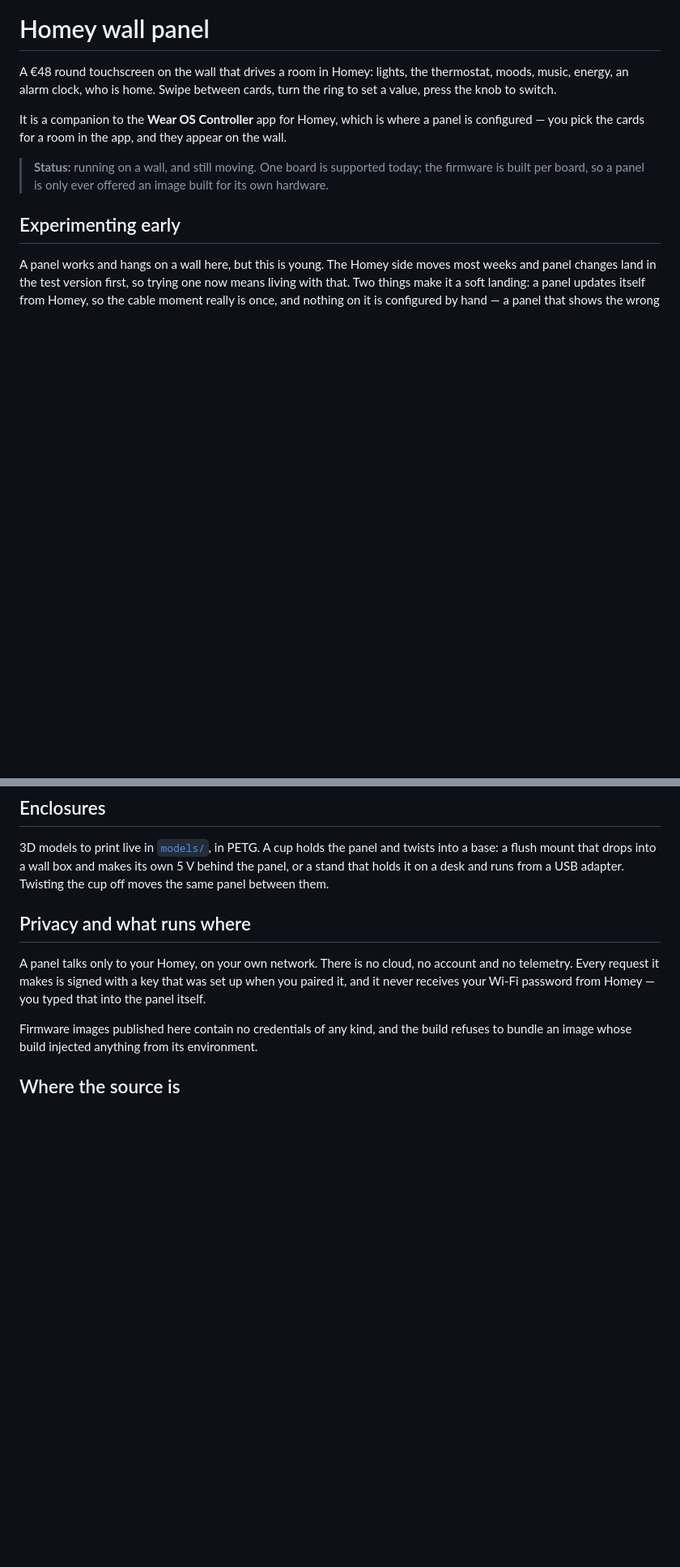
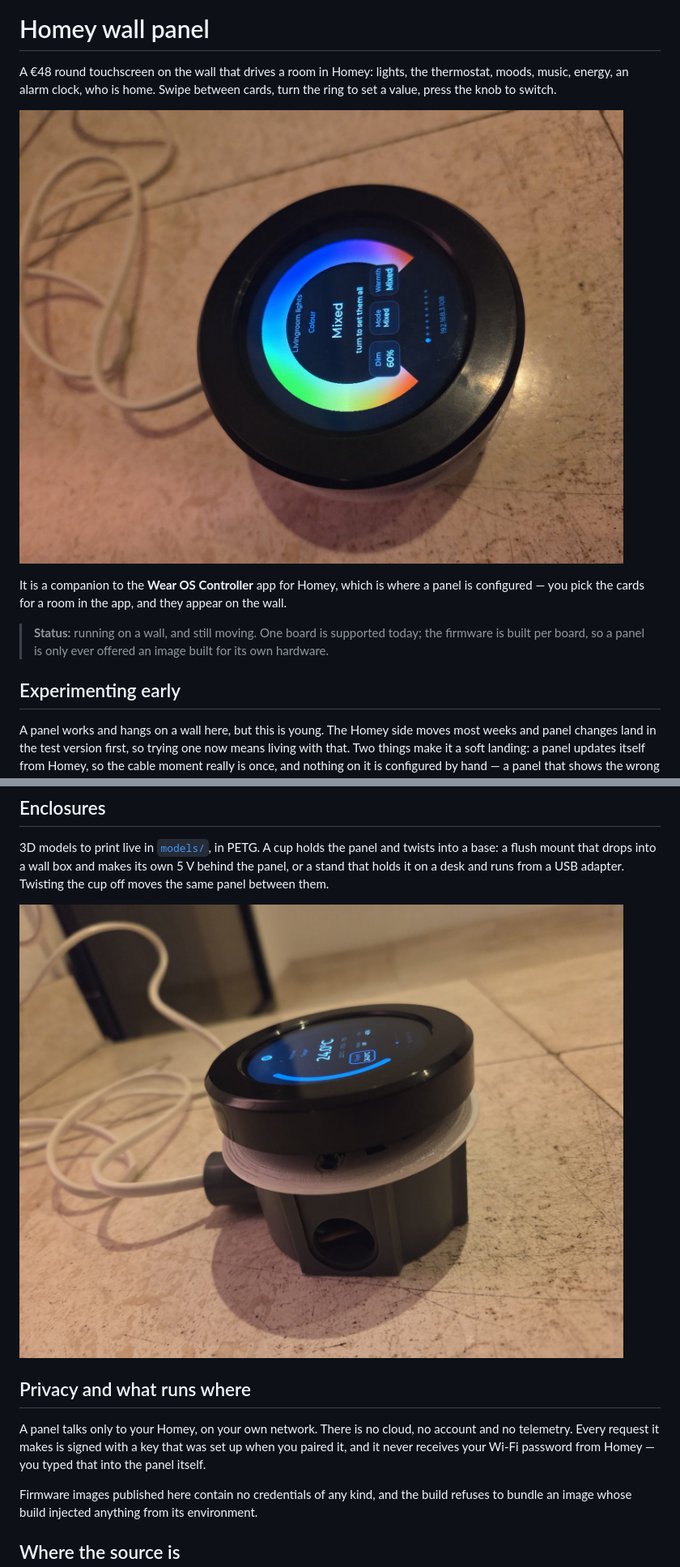
Before and after one commit to kaohlive/homey-wallpanel, a Markdown page: README.md, 2 parts joined by grey strips. Shown at 81% size. GitHub-like rendering; pictures changed too: images/panel-colour.jpg (added), images/panel-deskstand.jpg (added); blank space fills up the shorter version.

```diff
--- a/README.md
+++ b/README.md
@@ -3,6 +3,9 @@
 A €48 round touchscreen on the wall that drives a room in Homey: lights, the thermostat,
 moods, music, energy, an alarm clock, who is home. Swipe between cards, turn the ring to
 set a value, press the knob to switch.
+
+![A round panel on a desk stand showing a colour wheel for the living room lights, the ring
+lit in the colours it can set](images/panel-colour.jpg)
 
 It is a companion to the **Wear OS Controller** app for Homey, which is where a panel is
 configured — you pick the cards for a room in the app, and they appear on the wall.
@@ -103,6 +112,9 @@ differs is the screen driver, the touch controller and the pin map.
 base: a flush mount that drops into a wall box and makes its own 5 V behind the panel, or a stand
 that holds it on a desk and runs from a USB adapter. Twisting the cup off moves the same panel
 between them.
+
+![The panel in its printed cup, twisted into the desk stand, running from a USB
+cable](images/panel-deskstand.jpg)
 
 ## Privacy and what runs where
 
```
Also changed, not shown: other parts of README.md (+6 -0 lines), models/README.md (+3 -0 lines), models/crowpanel21/flush.md (+3 -0 lines), images/panel-mains.jpg (added), images/panel-mount.jpg (added), images/panel-warmth.jpg (added), images/panel-wifi-setup.jpg (added).
